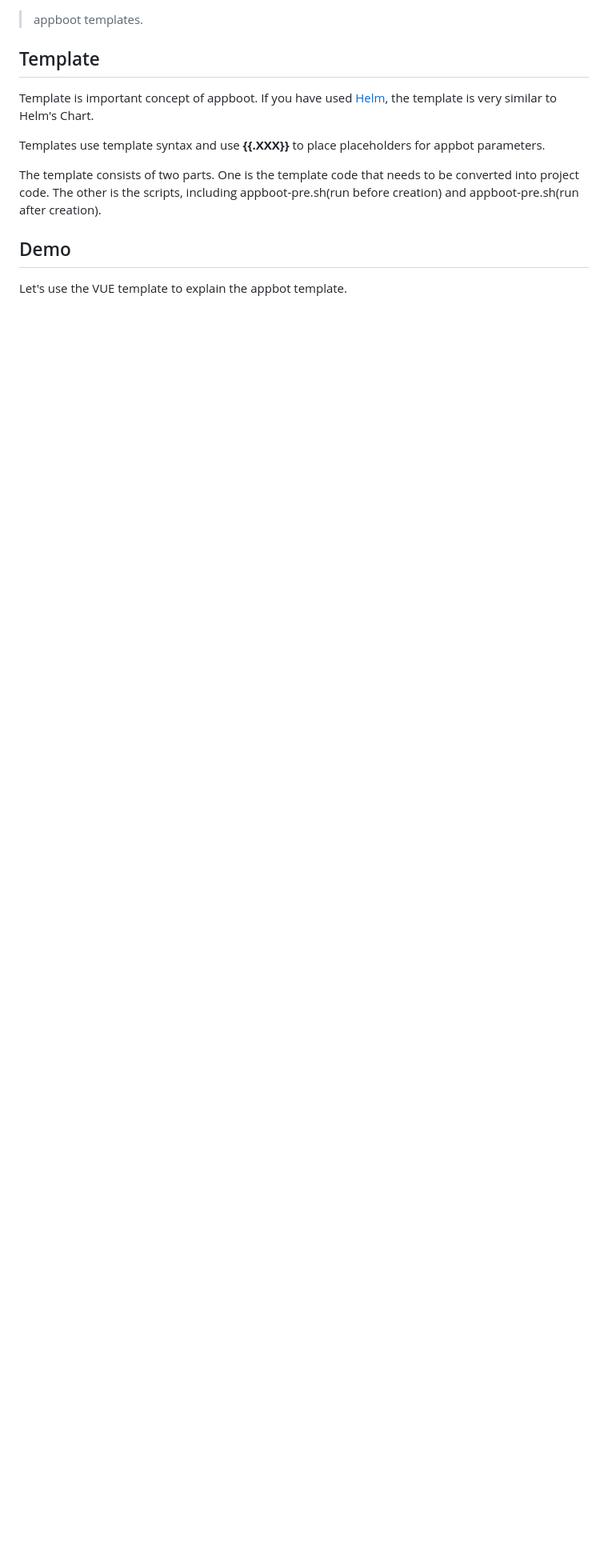
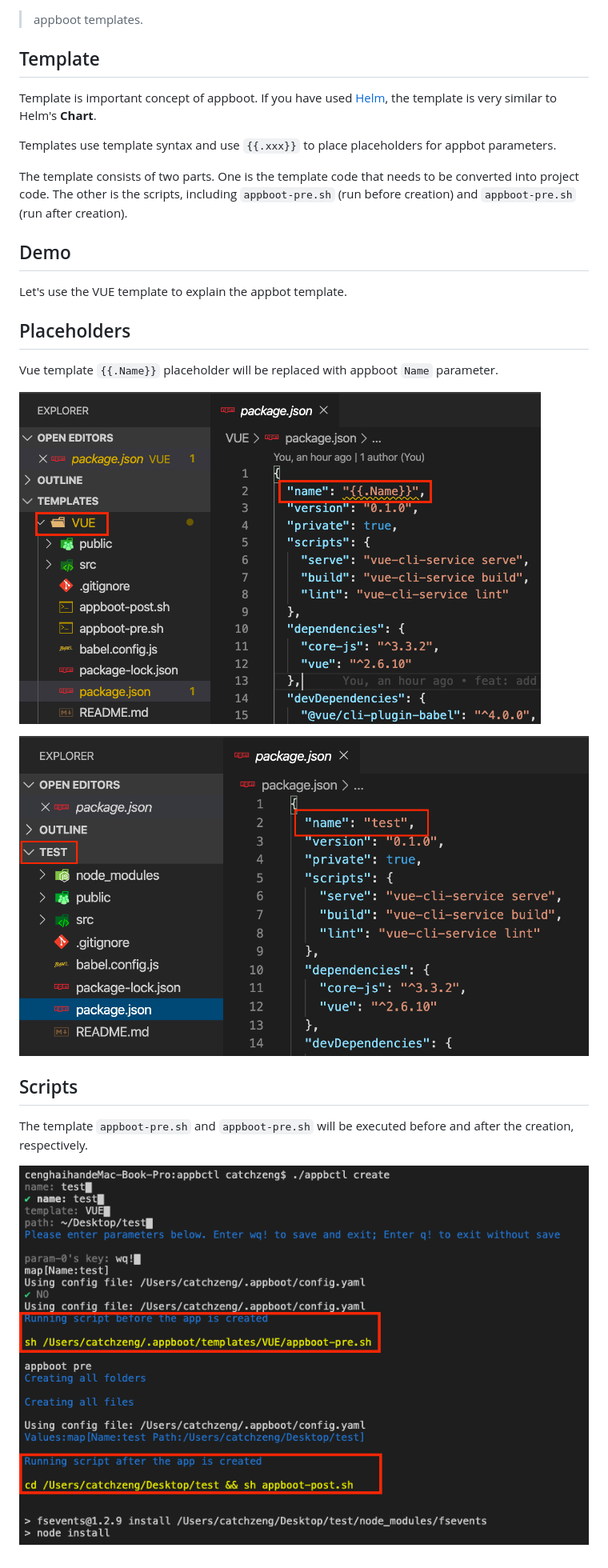
Before and after one commit to appboot/templates, a Markdown page: README.md, the part around the change. Shown at 80% size. Drawn GitHub-style; pictures changed too: images/vue-scripts.png (added), images/vue-template.png (added), images/vue-test.png (added); blank space fills up the shorter version.

Commit message:
feat: add template description

```diff
--- a/README.md
+++ b/README.md
@@ -4,12 +4,26 @@
 
 ## Template
 
-Template is important concept of appboot. If you have used [Helm](https://helm.sh/docs/intro/), the template is very similar to Helm's Chart.
+Template is important concept of appboot. If you have used [Helm](https://helm.sh/docs/intro/), the template is very similar to Helm's **Chart**.
 
-Templates use template syntax and use **{{.XXX}}** to place placeholders for appbot parameters.
+Templates use template syntax and use `{{.xxx}}` to place placeholders for appbot parameters.
 
-The template consists of two parts. One is the template code that needs to be converted into project code. The other is the scripts,  including appboot-pre.sh(run before creation) and appboot-pre.sh(run after creation).
+The template consists of two parts. One is the template code that needs to be converted into project code. The other is the scripts,  including `appboot-pre.sh` (run before creation) and `appboot-pre.sh` (run after creation).
 
 ## Demo
 
 Let's use the VUE template to explain the appbot template.
+
+## Placeholders
+
+Vue template `{{.Name}}` placeholder will be replaced with appboot `Name` parameter.
+
+![](https://github.com/appboot/templates/blob/master/images/vue-template.png?raw=true)
+
+![](https://github.com/appboot/templates/blob/master/images/vue-test.png?raw=true)
+
+## Scripts
+
+The template `appboot-pre.sh` and `appboot-pre.sh` will be executed before and after the creation, respectively.
+
+![](https://github.com/appboot/templates/blob/master/images/vue-scripts.png?raw=true)
```
